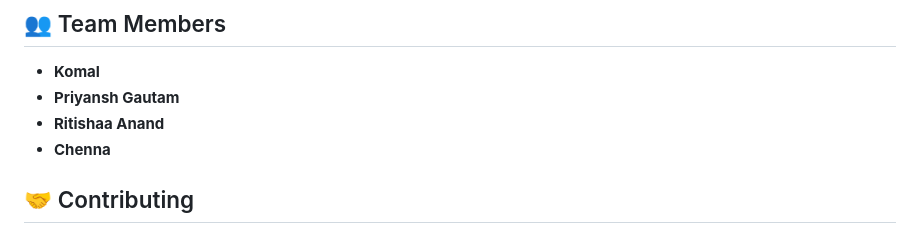
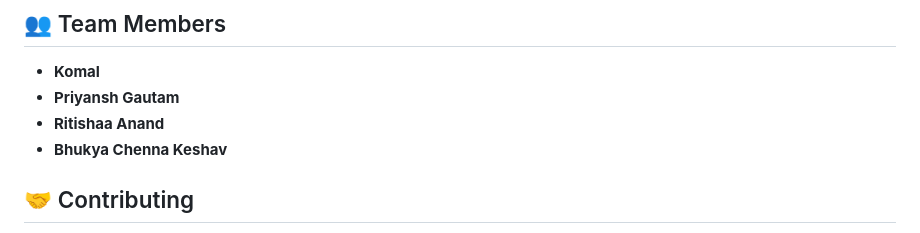
Before and after one commit to anandritishaa07/GenAIExchangeHumanAIzed, a Markdown page: README.md, the part around the change. Rendered like a GitHub page.

```diff
--- a/README.md
+++ b/README.md
@@ -138,7 +138,7 @@ Currently supports:
 - **Komal**
 - **Priyansh Gautam**
 - **Ritishaa Anand**
-- **Chenna**
+- **Bhukya Chenna Keshav**
 
 ## 🤝 Contributing
 
```
